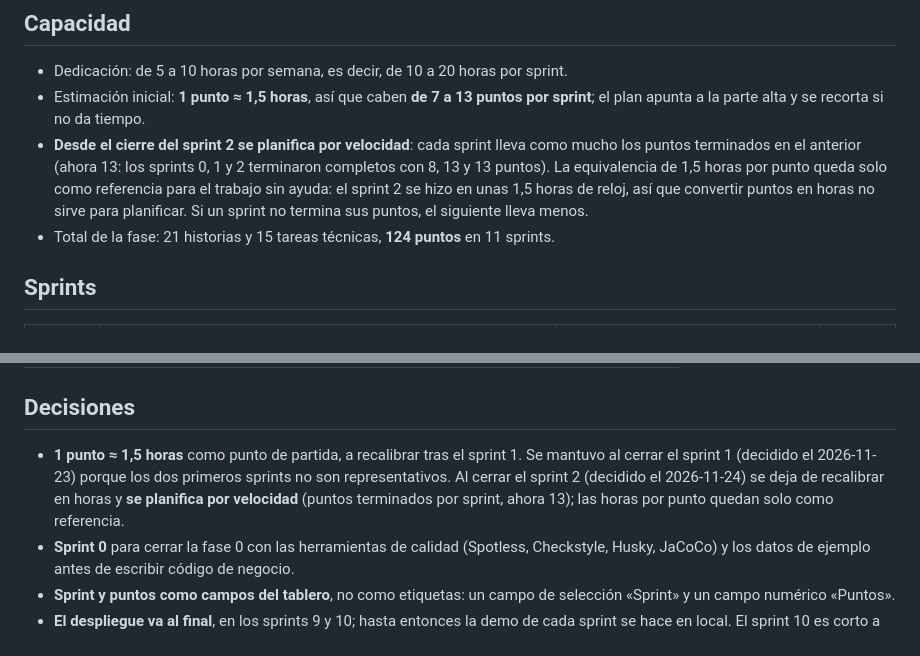
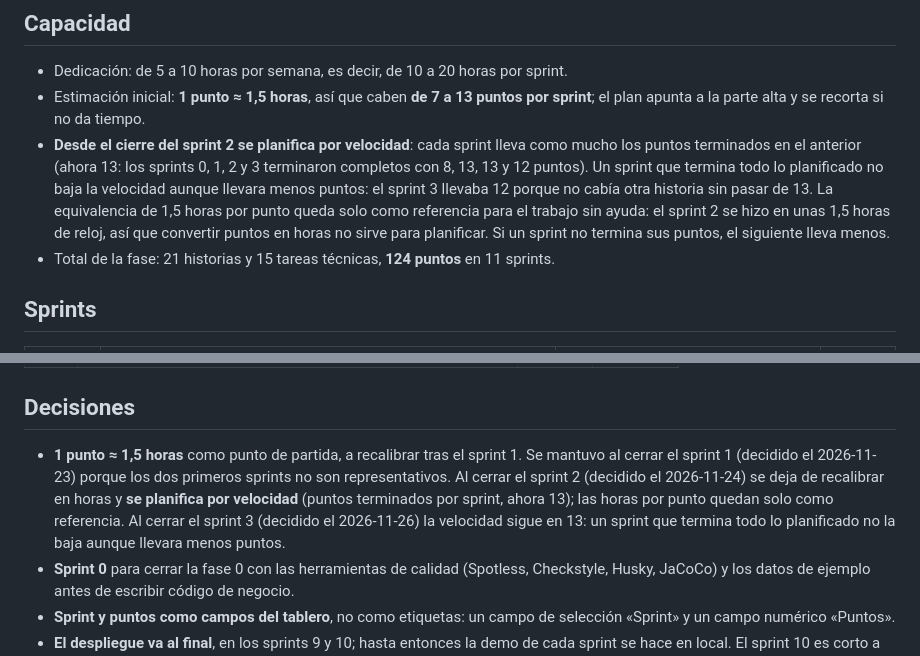
Before and after one commit to RodrigoSanmartinAlaejos/los-chicharros-vc, a Markdown page: docs/00-plan/sprints-fase-1.md, 2 parts joined by grey strips. Rendered like a GitHub page.

Commit message:
docs: close sprint 3 (#123) (#124)
Claude-Session: https://claude.ai/code/session_014Unx5B4rkKuEHzpA6hXfdY

Co-authored-by: Claude Opus 5.5 <noreply@anthropic.com>

```diff
--- a/docs/00-plan/sprints-fase-1.md
+++ b/docs/00-plan/sprints-fase-1.md
@@ -8,7 +8,7 @@ Cómo se reparte el trabajo de la fase 1 (MVP público) en sprints de dos semana
 
 - Dedicación: de 5 a 10 horas por semana, es decir, de 10 a 20 horas por sprint.
 - Estimación inicial: **1 punto ≈ 1,5 horas**, así que caben **de 7 a 13 puntos por sprint**; el plan apunta a la parte alta y se recorta si no da tiempo.
-- **Desde el cierre del sprint 2 se planifica por velocidad**: cada sprint lleva como mucho los puntos terminados en el anterior (ahora 13: los sprints 0, 1 y 2 terminaron completos con 8, 13 y 13 puntos). La equivalencia de 1,5 horas por punto queda solo como referencia para el trabajo sin ayuda: el sprint 2 se hizo en unas 1,5 horas de reloj, así que convertir puntos en horas no sirve para planificar. Si un sprint no termina sus puntos, el siguiente lleva menos.
+- **Desde el cierre del sprint 2 se planifica por velocidad**: cada sprint lleva como mucho los puntos terminados en el anterior (ahora 13: los sprints 0, 1, 2 y 3 terminaron completos con 8, 13, 13 y 12 puntos). Un sprint que termina todo lo planificado no baja la velocidad aunque llevara menos puntos: el sprint 3 llevaba 12 porque no cabía otra historia sin pasar de 13. La equivalencia de 1,5 horas por punto queda solo como referencia para el trabajo sin ayuda: el sprint 2 se hizo en unas 1,5 horas de reloj, así que convertir puntos en horas no sirve para planificar. Si un sprint no termina sus puntos, el siguiente lleva menos.
 - Total de la fase: 21 historias y 15 tareas técnicas, **124 puntos** en 11 sprints.
 
 ## Sprints
@@ -99,7 +114,7 @@ Terminado el 2026-11-24 con 13 de 13 puntos; objetivo cumplido.
 
 ## Decisiones
 
-- **1 punto ≈ 1,5 horas** como punto de partida, a recalibrar tras el sprint 1. Se mantuvo al cerrar el sprint 1 (decidido el 2026-11-23) porque los dos primeros sprints no son representativos. Al cerrar el sprint 2 (decidido el 2026-11-24) se deja de recalibrar en horas y **se planifica por velocidad** (puntos terminados por sprint, ahora 13); las horas por punto quedan solo como referencia.
+- **1 punto ≈ 1,5 horas** como punto de partida, a recalibrar tras el sprint 1. Se mantuvo al cerrar el sprint 1 (decidido el 2026-11-23) porque los dos primeros sprints no son representativos. Al cerrar el sprint 2 (decidido el 2026-11-24) se deja de recalibrar en horas y **se planifica por velocidad** (puntos terminados por sprint, ahora 13); las horas por punto quedan solo como referencia. Al cerrar el sprint 3 (decidido el 2026-11-26) la velocidad sigue en 13: un sprint que termina todo lo planificado no la baja aunque llevara menos puntos.
 - **Sprint 0** para cerrar la fase 0 con las herramientas de calidad (Spotless, Checkstyle, Husky, JaCoCo) y los datos de ejemplo antes de escribir código de negocio.
 - **Sprint y puntos como campos del tablero**, no como etiquetas: un campo de selección «Sprint» y un campo numérico «Puntos».
 - **El despliegue va al final**, en los sprints 9 y 10; hasta entonces la demo de cada sprint se hace en local. El sprint 10 es corto a propósito, para dejar margen a los arreglos de la release.
```
Also changed, not shown: other parts of docs/00-plan/sprints-fase-1.md (+16 -1 lines), docs/assets/demos/sprint-3-login-limite-escritorio.png (added), docs/assets/demos/sprint-3-personas-movil.png (added), docs/assets/demos/sprint-3-plantilla-escritorio.png (added).
